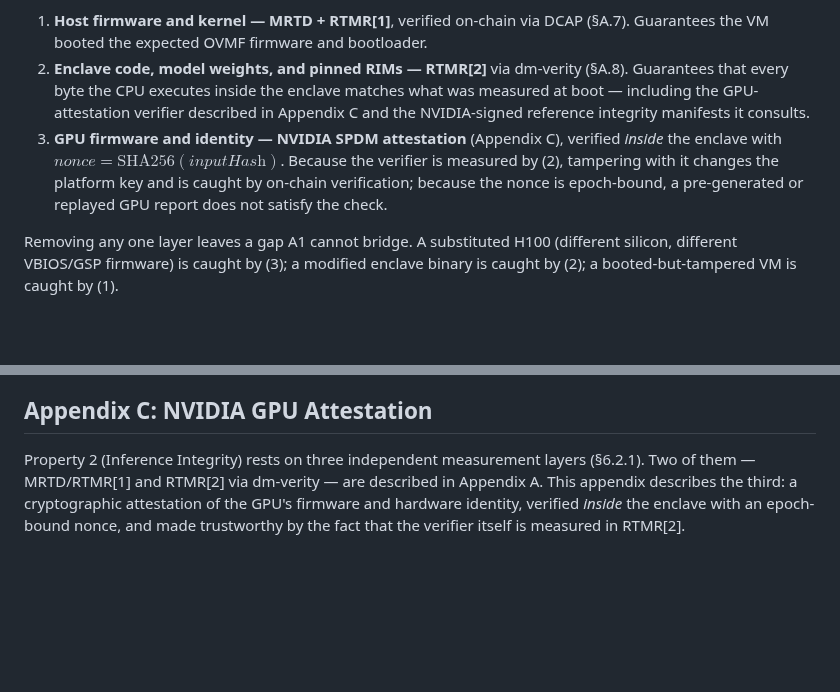
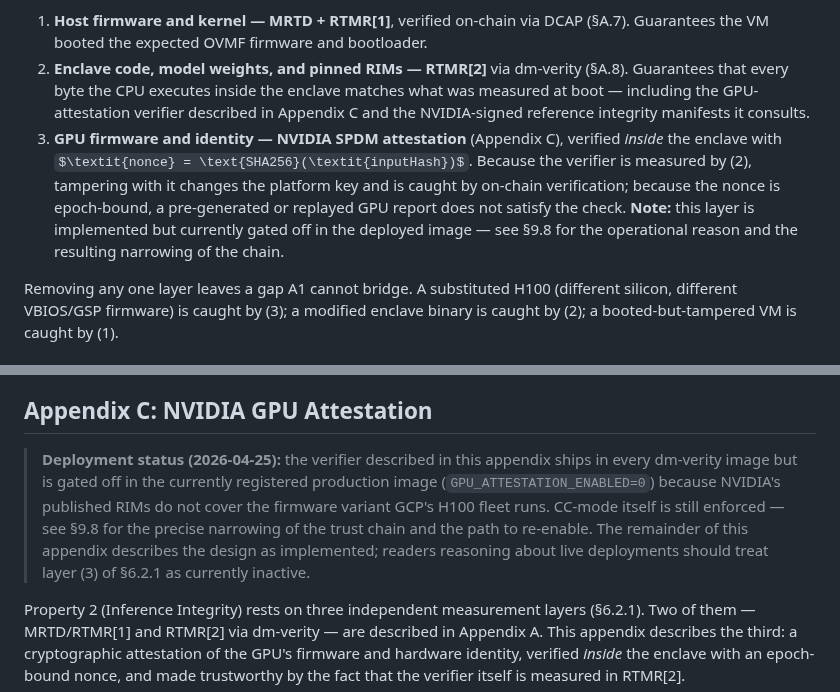
Before and after one commit to ahrussell/costanza, a Markdown page: WHITEPAPER.md, 2 parts joined by grey strips. GitHub-like rendering; some formulas as TeX source; blank space fills up the shorter version.

```diff
--- a/WHITEPAPER.md
+++ b/WHITEPAPER.md
@@ -324,7 +324,7 @@ The game binds A1 (TEE integrity) as a black-box assumption: the enclave execute
 
 1. **Host firmware and kernel — MRTD + RTMR[1]**, verified on-chain via DCAP (§A.7). Guarantees the VM booted the expected OVMF firmware and bootloader.
 2. **Enclave code, model weights, and pinned RIMs — RTMR[2]** via dm-verity (§A.8). Guarantees that every byte the CPU executes inside the enclave matches what was measured at boot — including the GPU-attestation verifier described in Appendix C and the NVIDIA-signed reference integrity manifests it consults.
-3. **GPU firmware and identity — NVIDIA SPDM attestation** (Appendix C), verified *inside* the enclave with $\textit{nonce} = \text{SHA256}(\textit{inputHash})$. Because the verifier is measured by (2), tampering with it changes the platform key and is caught by on-chain verification; because the nonce is epoch-bound, a pre-generated or replayed GPU report does not satisfy the check.
+3. **GPU firmware and identity — NVIDIA SPDM attestation** (Appendix C), verified *inside* the enclave with $\textit{nonce} = \text{SHA256}(\textit{inputHash})$. Because the verifier is measured by (2), tampering with it changes the platform key and is caught by on-chain verification; because the nonce is epoch-bound, a pre-generated or replayed GPU report does not satisfy the check. **Note:** this layer is implemented but currently gated off in the deployed image — see §9.8 for the operational reason and the resulting narrowing of the chain.
 
 Removing any one layer leaves a gap A1 cannot bridge. A substituted H100 (different silicon, different VBIOS/GSP firmware) is caught by (3); a modified enclave binary is caught by (2); a booted-but-tampered VM is caught by (1).
 
@@ -1203,6 +1227,8 @@ The enclave's output (action + reasoning) must be submitted as calldata to the L
 
 ## Appendix C: NVIDIA GPU Attestation
 
+> **Deployment status (2026-04-25):** the verifier described in this appendix ships in every dm-verity image but is gated off in the currently registered production image (`GPU_ATTESTATION_ENABLED=0`) because NVIDIA's published RIMs do not cover the firmware variant GCP's H100 fleet runs. CC-mode itself is still enforced — see §9.8 for the precise narrowing of the trust chain and the path to re-enable. The remainder of this appendix describes the design as implemented; readers reasoning about live deployments should treat layer (3) of §6.2.1 as currently inactive.
+
 Property 2 (Inference Integrity) rests on three independent measurement layers (§6.2.1). Two of them — MRTD/RTMR[1] and RTMR[2] via dm-verity — are described in Appendix A. This appendix describes the third: a cryptographic attestation of the GPU's firmware and hardware identity, verified *inside* the enclave with an epoch-bound nonce, and made trustworthy by the fact that the verifier itself is measured in RTMR[2].
 
 ### C.1 What Gets Attested
```
Also changed, not shown: other parts of WHITEPAPER.md (+24 -0 lines).
